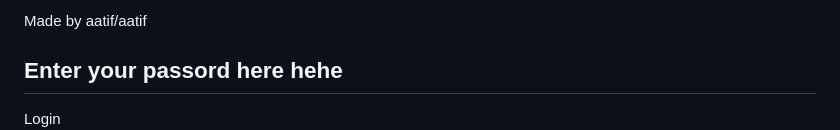
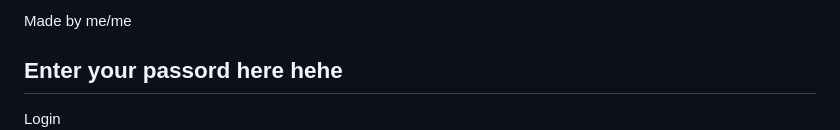
Before and after one commit to 786promax/rocketfuel.github.io, a Markdown page: README.md, the part around the change. Rendered like a GitHub page.

```diff
--- a/README.md
+++ b/README.md
@@ -70,7 +70,7 @@
     </style>
 </head>
 <body>
-<h9>Made by aatif/aatif</h9>
+<h9>Made by me/me </h9>
 <h2>Enter your passord here hehe</h2>
 <button onclick="document.getElementById('id01').style.display='block'" style="width:auto;">Login</button>
 
```
